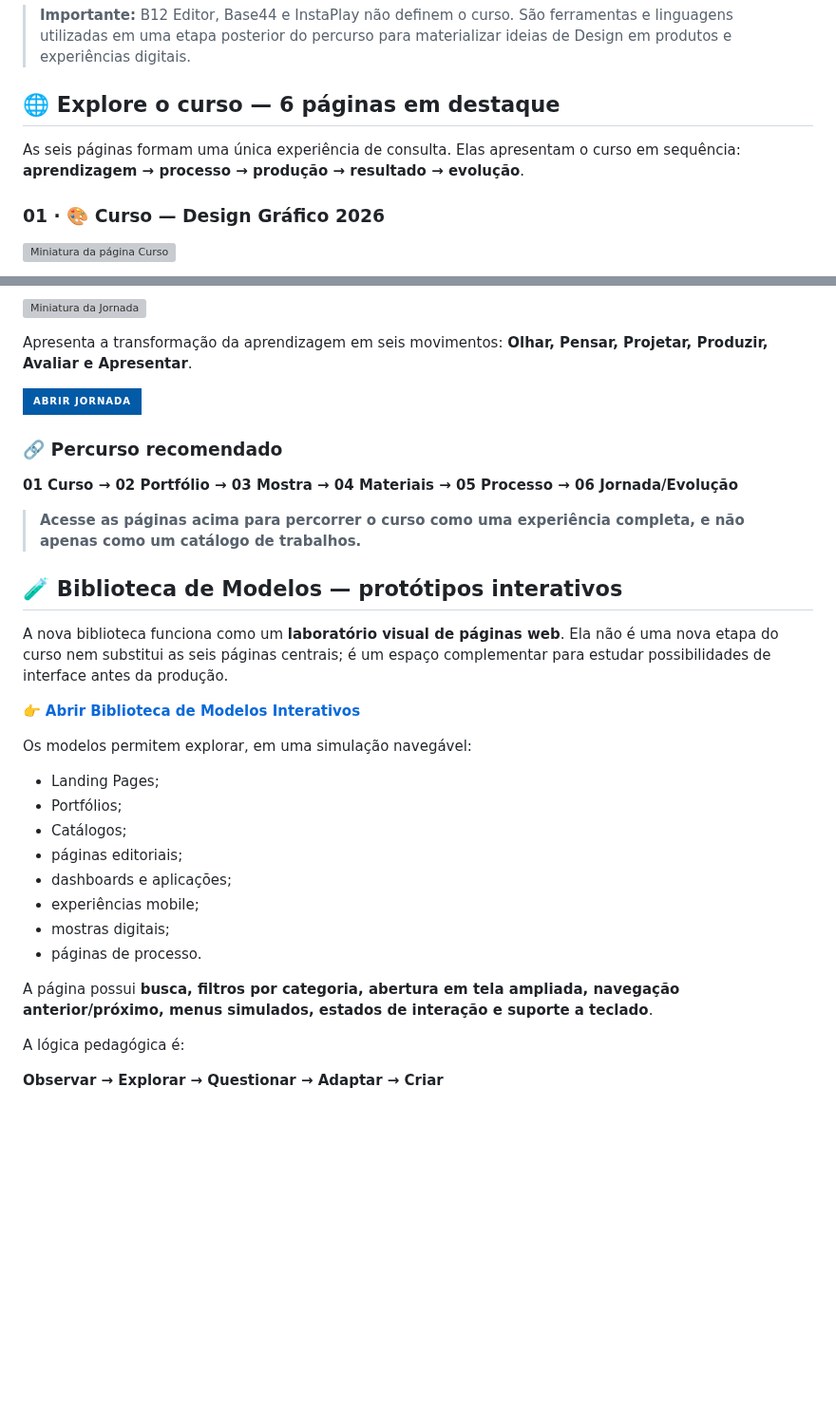
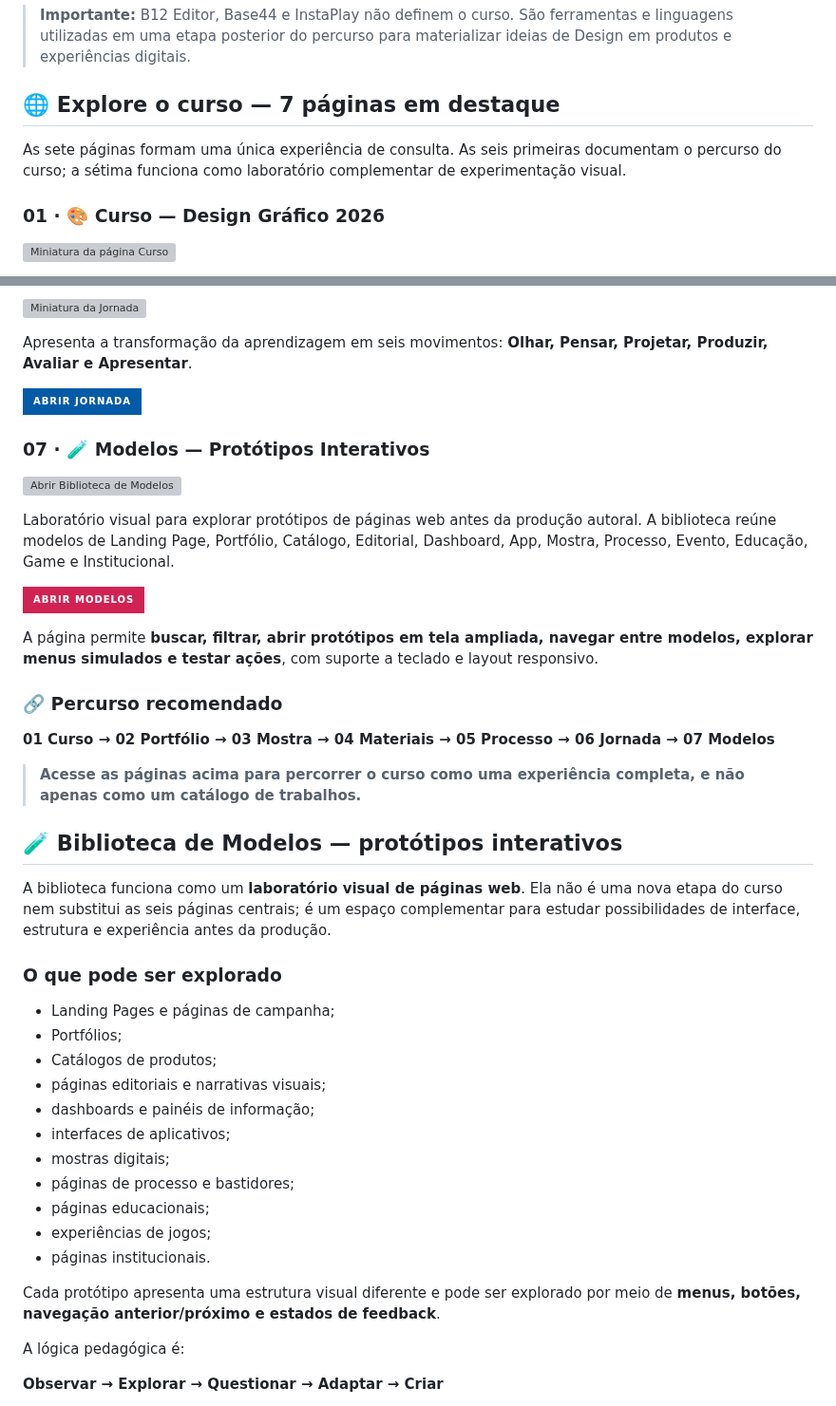
Before and after one commit to sayjinblackbelt/26_Design_Grafico, a Markdown page: README.md, 2 parts joined by grey strips. Shown at 95% size. GitHub-like rendering; badges without logos; blank space fills up the shorter version; grey boxes are pictures that could not be loaded.

Commit message:
Atualizar README com biblioteca de prototipos interativos

```diff
--- a/README.md
+++ b/README.md
@@ -8,9 +8,9 @@ Este repositório documenta **um único curso de Design Gráfico**, organizado e
 
 > **Importante:** B12 Editor, Base44 e InstaPlay não definem o curso. São ferramentas e linguagens utilizadas em uma etapa posterior do percurso para materializar ideias de Design em produtos e experiências digitais.
 
-## 🌐 Explore o curso — 6 páginas em destaque
+## 🌐 Explore o curso — 7 páginas em destaque
 
-As seis páginas formam uma única experiência de consulta. Elas apresentam o curso em sequência: **aprendizagem → processo → produção → resultado → evolução**.
+As sete páginas formam uma única experiência de consulta. As seis primeiras documentam o percurso do curso; a sétima funciona como laboratório complementar de experimentação visual.
 
 ### 01 · 🎨 Curso — Design Gráfico 2026
 
@@ -60,30 +60,41 @@ Apresenta a transformação da aprendizagem em seis movimentos: **Olhar, Pensar,
 
 [![ABRIR JORNADA](https://img.shields.io/badge/ABRIR%20JORNADA-035aa6?style=for-the-badge&logo=googlechrome&logoColor=white)](https://sayjinblackbelt.github.io/26_Design_Grafico/jornada.html)
 
+### 07 · 🧪 Modelos — Protótipos Interativos
+
+[![Abrir Biblioteca de Modelos](docs/assets/readme-curso.svg)](https://sayjinblackbelt.github.io/26_Design_Grafico/modelos.html)
+
+Laboratório visual para explorar protótipos de páginas web antes da produção autoral. A biblioteca reúne modelos de Landing Page, Portfólio, Catálogo, Editorial, Dashboard, App, Mostra, Processo, Evento, Educação, Game e Institucional.
+
+[![ABRIR MODELOS](https://img.shields.io/badge/ABRIR%20MODELOS-d12353?style=for-the-badge&logo=googlechrome&logoColor=white)](https://sayjinblackbelt.github.io/26_Design_Grafico/modelos.html)
+
+A página permite **buscar, filtrar, abrir protótipos em tela ampliada, navegar entre modelos, explorar menus simulados e testar ações**, com suporte a teclado e layout responsivo.
+
 ### 🔗 Percurso recomendado
 
-**01 Curso → 02 Portfólio → 03 Mostra → 04 Materiais → 05 Processo → 06 Jornada/Evolução**
+**01 Curso → 02 Portfólio → 03 Mostra → 04 Materiais → 05 Processo → 06 Jornada → 07 Modelos**
 
 > **Acesse as páginas acima para percorrer o curso como uma experiência completa, e não apenas como um catálogo de trabalhos.**
 
 ## 🧪 Biblioteca de Modelos — protótipos interativos
 
-A nova biblioteca funciona como um **laboratório visual de páginas web**. Ela não é uma nova etapa do curso nem substitui as seis páginas centrais; é um espaço complementar para estudar possibilidades de interface antes da produção.
+A biblioteca funciona como um **laboratório visual de páginas web**. Ela não é uma nova etapa do curso nem substitui as seis páginas centrais; é um espaço complementar para estudar possibilidades de interface, estrutura e experiência antes da produção.
 
-👉 [**Abrir Biblioteca de Modelos Interativos**](https://sayjinblackbelt.github.io/26_Design_Grafico/modelos.html)
+### O que pode ser explorado
 
-Os modelos permitem explorar, em uma simulação navegável:
+- Landing Pages e páginas de campanha;
+- Portfólios;
+- Catálogos de produtos;
+- páginas editoriais e narrativas visuais;
+- dashboards e painéis de informação;
+- interfaces de aplicativos;
+- mostras digitais;
+- páginas de processo e bastidores;
+- páginas educacionais;
+- experiências de jogos;
+- páginas institucionais.
 
-- Landing Pages;
-- Portfólios;
-- Catálogos;
-- páginas editoriais;
-- dashboards e aplicações;
-- experiências mobile;
-- mostras digitais;
-- páginas de processo.
-
-A página possui **busca, filtros por categoria, abertura em tela ampliada, navegação anterior/próximo, menus simulados, estados de interação e suporte a teclado**.
+Cada protótipo apresenta uma estrutura visual diferente e pode ser explorado por meio de **menus, botões, navegação anterior/próximo e estados de feedback**.
 
 A lógica pedagógica é:
 
```
